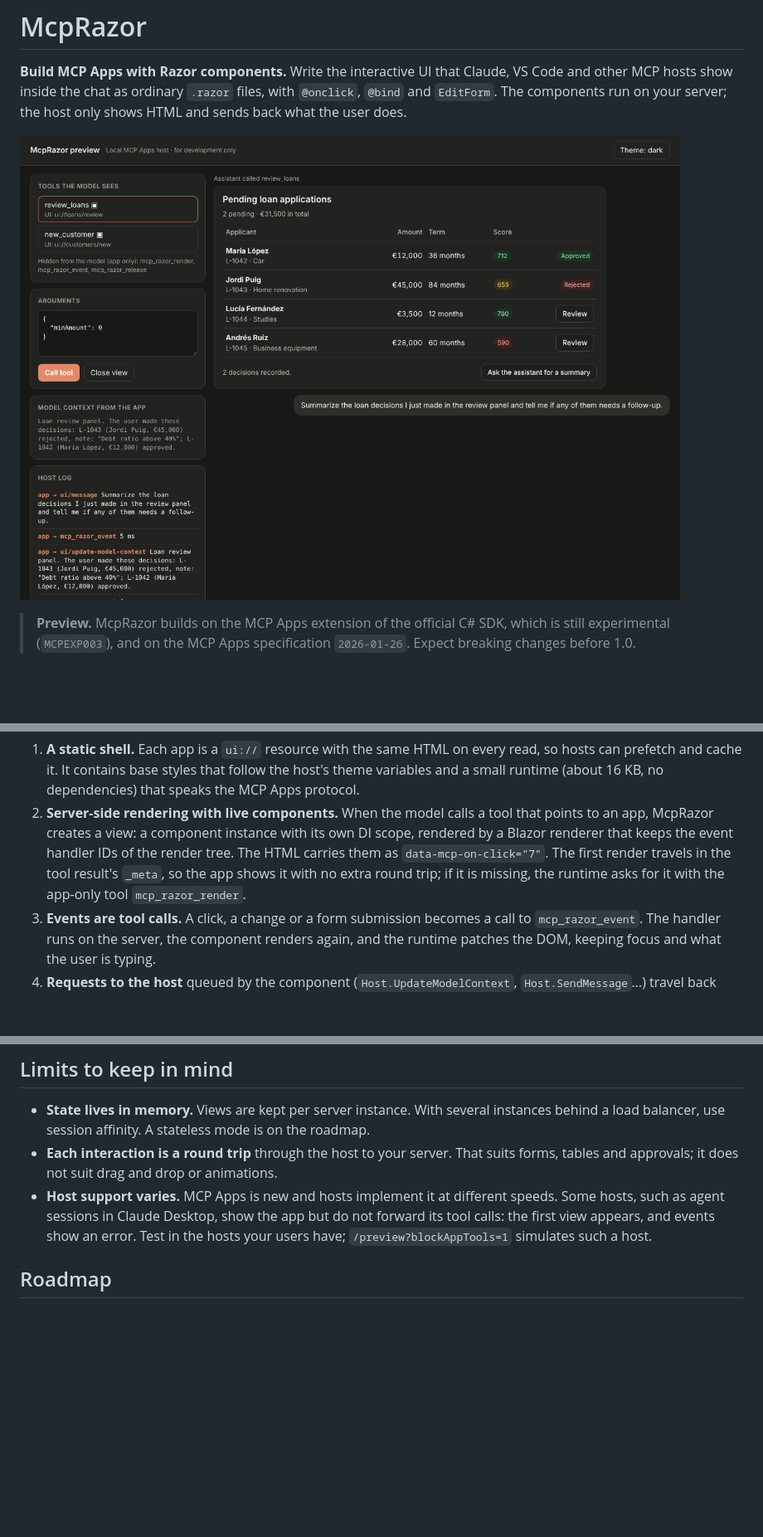
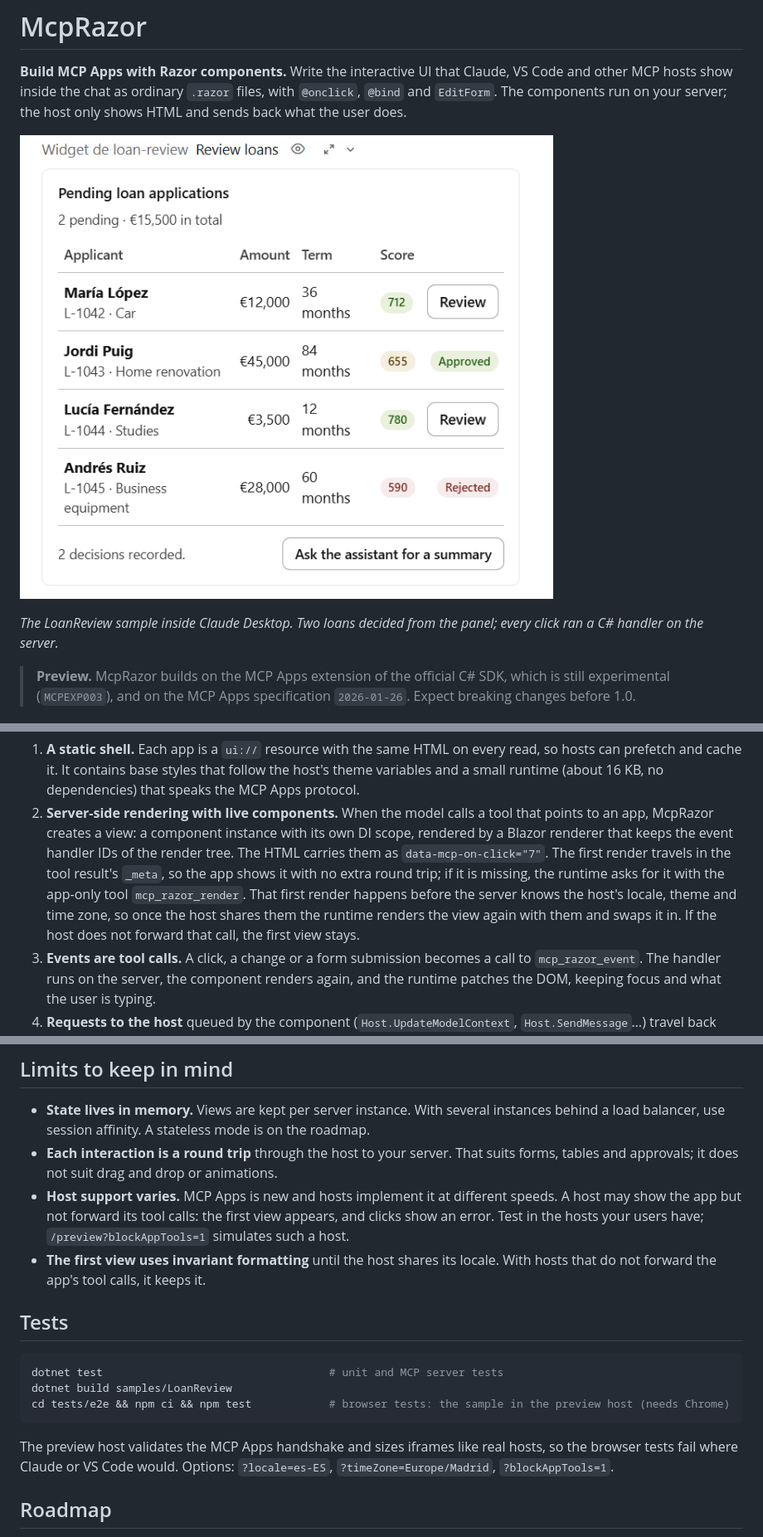
Before and after one commit to amondejar/mcp-razor, a Markdown page: README.md, 3 parts joined by grey strips. Shown at 83% size. Rendered like a GitHub page; pictures changed too: docs/images/claude-desktop.png (added); blank space fills up the shorter version.

````diff
--- a/README.md
+++ b/README.md
@@ -4,7 +4,9 @@
 inside the chat as ordinary `.razor` files, with `@onclick`, `@bind` and `EditForm`. The components run on your
 server; the host only shows HTML and sends back what the user does.
 
-![A loan review app rendered by McpRazor inside the preview host](https://raw.githubusercontent.com/amondejar/mcp-razor/main/docs/images/loan-review.png)
+![The LoanReview sample inside Claude Desktop: a Razor component with approve and reject buttons, rendered and run on the server](https://raw.githubusercontent.com/amondejar/mcp-razor/main/docs/images/claude-desktop.png)
+
+*The LoanReview sample inside Claude Desktop. Two loans decided from the panel; every click ran a C# handler on the server.*
 
 > **Preview.** McpRazor builds on the MCP Apps extension of the official C# SDK, which is still experimental
 > (`MCPEXP003`), and on the MCP Apps specification `2026-01-26`. Expect breaking changes before 1.0.
@@ -151,7 +167,9 @@ Model ──tools/call review_loans──▶ Host ──────────
    creates a view: a component instance with its own DI scope, rendered by a Blazor renderer that keeps the event
    handler IDs of the render tree. The HTML carries them as `data-mcp-on-click="7"`. The first render travels in the
    tool result's `_meta`, so the app shows it with no extra round trip; if it is missing, the runtime asks for it with
-   the app-only tool `mcp_razor_render`.
+   the app-only tool `mcp_razor_render`. That first render happens before the server knows the host's locale, theme
+   and time zone, so once the host shares them the runtime renders the view again with them and swaps it in. If the
+   host does not forward that call, the first view stays.
 3. **Events are tool calls.** A click, a change or a form submission becomes a call to `mcp_razor_event`. The handler
    runs on the server, the component renders again, and the runtime patches the DOM, keeping focus and what the user
    is typing.
@@ -231,9 +250,22 @@ The host decides what to do with each request and may ask the user first.
   session affinity. A stateless mode is on the roadmap.
 - **Each interaction is a round trip** through the host to your server. That suits forms, tables and approvals; it
   does not suit drag and drop or animations.
-- **Host support varies.** MCP Apps is new and hosts implement it at different speeds. Some hosts, such as agent
-  sessions in Claude Desktop, show the app but do not forward its tool calls: the first view appears, and events show
-  an error. Test in the hosts your users have; `/preview?blockAppTools=1` simulates such a host.
+- **Host support varies.** MCP Apps is new and hosts implement it at different speeds. A host may show the app but
+  not forward its tool calls: the first view appears, and clicks show an error. Test in the hosts your users have;
+  `/preview?blockAppTools=1` simulates such a host.
+- **The first view uses invariant formatting** until the host shares its locale. With hosts that do not forward the
+  app's tool calls, it keeps it.
+
+## Tests
+
+```bash
+dotnet test                                   # unit and MCP server tests
+dotnet build samples/LoanReview
+cd tests/e2e && npm ci && npm test            # browser tests: the sample in the preview host (needs Chrome)
+```
+
+The preview host validates the MCP Apps handshake and sizes iframes like real hosts, so the browser tests fail where
+Claude or VS Code would. Options: `?locale=es-ES`, `?timeZone=Europe/Madrid`, `?blockAppTools=1`.
 
 ## Roadmap
 
````
Also changed, not shown: other parts of README.md (+15 -0 lines), CHANGELOG.md (+11 -2 lines), 10 other files.
